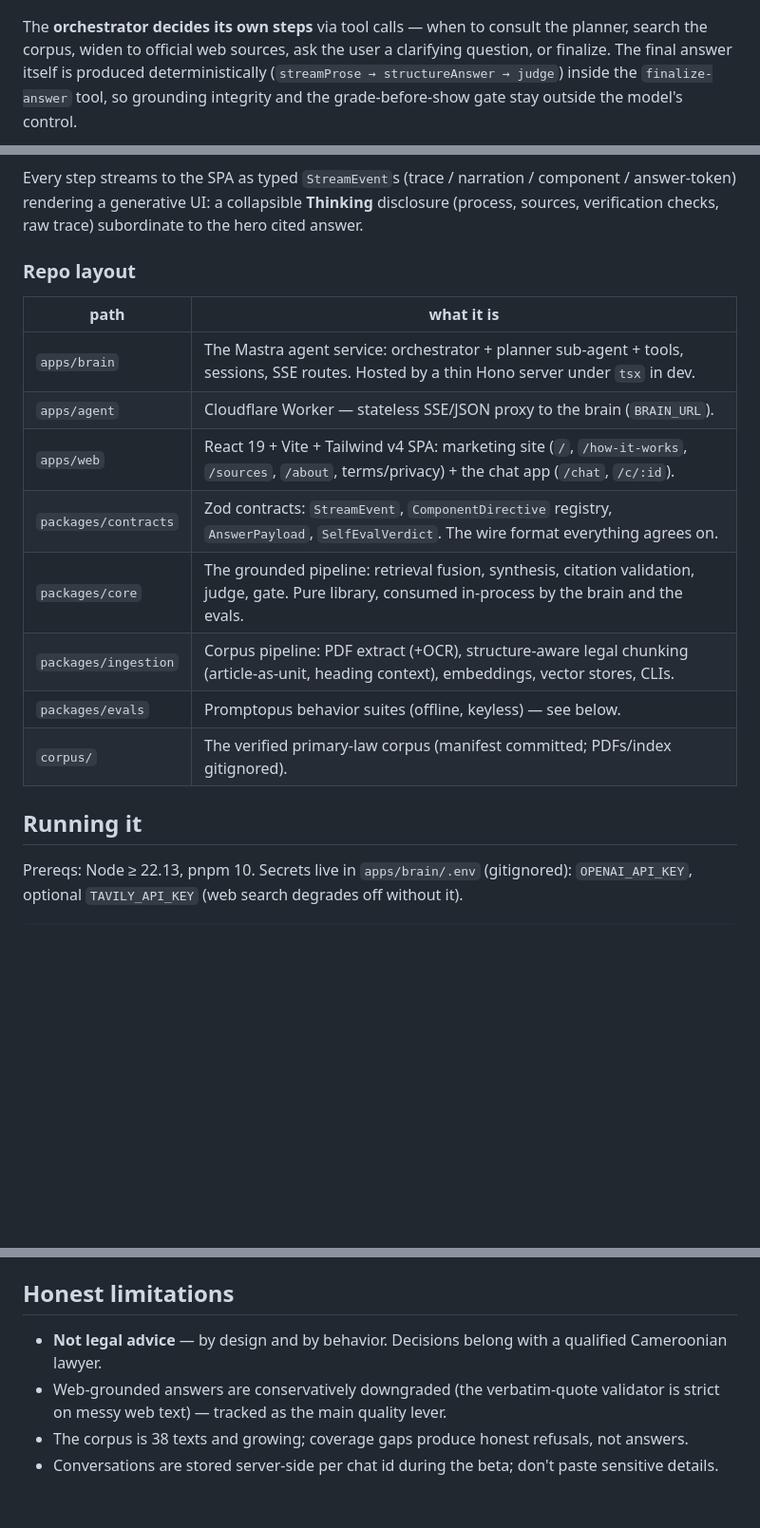
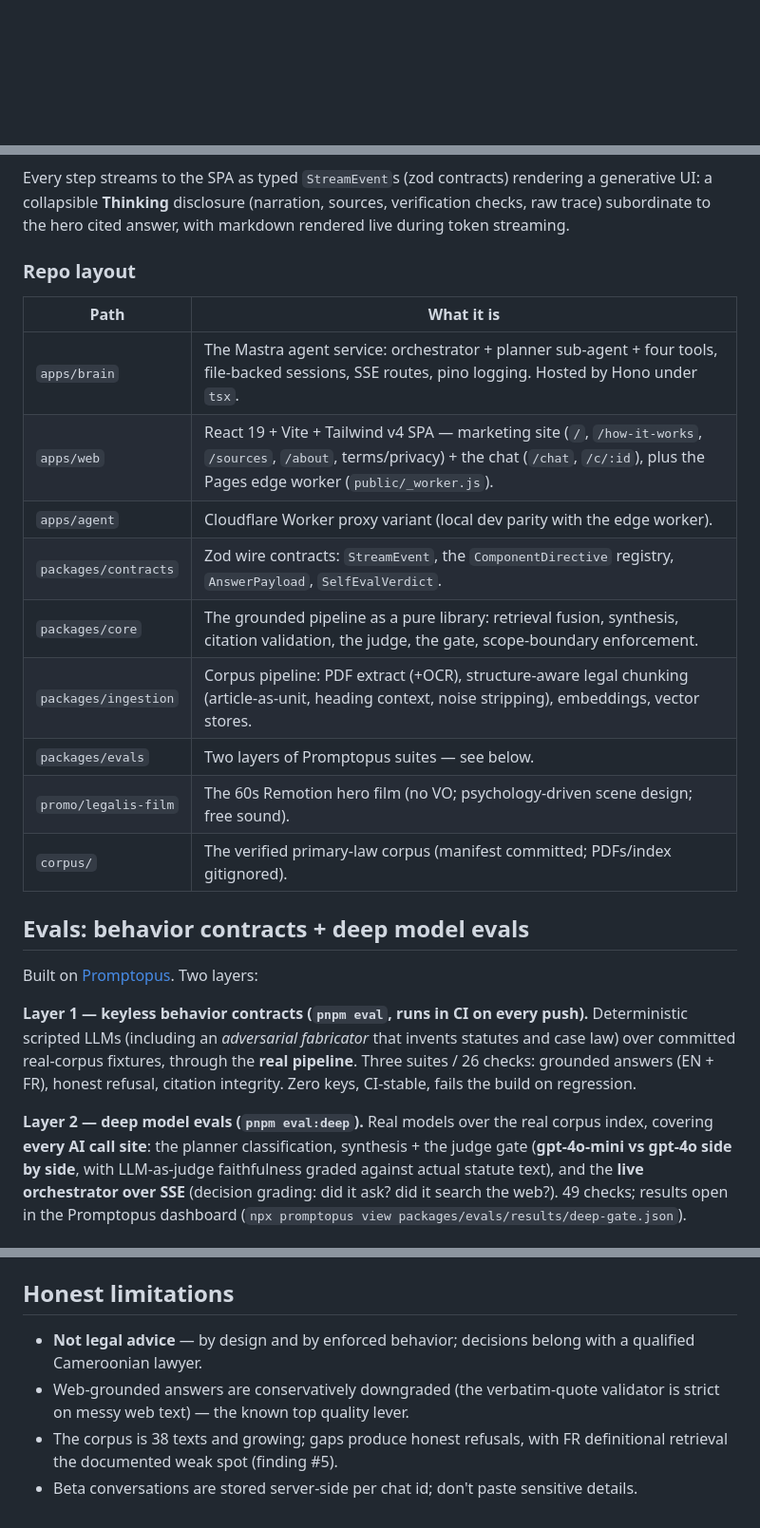
Before and after one commit to gastonche/legalis, a Markdown page: README.md, 3 parts joined by grey strips. Shown at 95% size. Drawn GitHub-style; blank space fills up the shorter version.

````diff
--- a/README.md
+++ b/README.md
@@ -53,10 +72,4 @@ flowchart LR
 ```
-
-The **orchestrator decides its own steps** via tool calls — when to consult the planner, search
-the corpus, widen to official web sources, ask the user a clarifying question, or finalize. The
-final answer itself is produced deterministically (`streamProse → structureAnswer → judge`) inside
-the `finalize-answer` tool, so grounding integrity and the grade-before-show gate stay outside the
-model's control.
 
 ```mermaid
 sequenceDiagram
@@ -79,24 +91,38 @@ sequenceDiagram
     end
 ```
 
-Every step streams to the SPA as typed `StreamEvent`s (trace / narration / component /
-answer-token) rendering a generative UI: a collapsible **Thinking** disclosure (process,
-sources, verification checks, raw trace) subordinate to the hero cited answer.
+Every step streams to the SPA as typed `StreamEvent`s (zod contracts) rendering a generative UI: a
+collapsible **Thinking** disclosure (narration, sources, verification checks, raw trace)
+subordinate to the hero cited answer, with markdown rendered live during token streaming.
 
 ### Repo layout
 
-| path | what it is |
+| Path | What it is |
 | --- | --- |
-| `apps/brain` | The Mastra agent service: orchestrator + planner sub-agent + tools, sessions, SSE routes. Hosted by a thin Hono server under `tsx` in dev. |
-| `apps/agent` | Cloudflare Worker — stateless SSE/JSON proxy to the brain (`BRAIN_URL`). |
-| `apps/web` | React 19 + Vite + Tailwind v4 SPA: marketing site (`/`, `/how-it-works`, `/sources`, `/about`, terms/privacy) + the chat app (`/chat`, `/c/:id`). |
-| `packages/contracts` | Zod contracts: `StreamEvent`, `ComponentDirective` registry, `AnswerPayload`, `SelfEvalVerdict`. The wire format everything agrees on. |
-| `packages/core` | The grounded pipeline: retrieval fusion, synthesis, citation validation, judge, gate. Pure library, consumed in-process by the brain and the evals. |
-| `packages/ingestion` | Corpus pipeline: PDF extract (+OCR), structure-aware legal chunking (article-as-unit, heading context), embeddings, vector stores, CLIs. |
-| `packages/evals` | Promptopus behavior suites (offline, keyless) — see below. |
+| `apps/brain` | The Mastra agent service: orchestrator + planner sub-agent + four tools, file-backed sessions, SSE routes, pino logging. Hosted by Hono under `tsx`. |
+| `apps/web` | React 19 + Vite + Tailwind v4 SPA — marketing site (`/`, `/how-it-works`, `/sources`, `/about`, terms/privacy) + the chat (`/chat`, `/c/:id`), plus the Pages edge worker (`public/_worker.js`). |
+| `apps/agent` | Cloudflare Worker proxy variant (local dev parity with the edge worker). |
+| `packages/contracts` | Zod wire contracts: `StreamEvent`, the `ComponentDirective` registry, `AnswerPayload`, `SelfEvalVerdict`. |
+| `packages/core` | The grounded pipeline as a pure library: retrieval fusion, synthesis, citation validation, the judge, the gate, scope-boundary enforcement. |
+| `packages/ingestion` | Corpus pipeline: PDF extract (+OCR), structure-aware legal chunking (article-as-unit, heading context, noise stripping), embeddings, vector stores. |
+| `packages/evals` | Two layers of Promptopus suites — see below. |
+| `promo/legalis-film` | The 60s Remotion hero film (no VO; psychology-driven scene design; free sound). |
 | `corpus/` | The verified primary-law corpus (manifest committed; PDFs/index gitignored). |
 
-## Running it
+## Evals: behavior contracts + deep model evals
 
-Prereqs: Node ≥ 22.13, pnpm 10. Secrets live in `apps/brain/.env` (gitignored):
-`OPENAI_API_KEY`, optional `TAVILY_API_KEY` (web search degrades off without it).
+Built on [Promptopus](https://promptopus.pages.dev). Two layers:
+
+**Layer 1 — keyless behavior contracts (`pnpm eval`, runs in CI on every push).** Deterministic
+scripted LLMs (including an *adversarial fabricator* that invents statutes and case law) over
+committed real-corpus fixtures, through the **real pipeline**. Three suites / 26 checks: grounded
+answers (EN + FR), honest refusal, citation integrity. Zero keys, CI-stable, fails the build on
+regression.
+
+**Layer 2 — deep model evals (`pnpm eval:deep`).** Real models over the real corpus index,
+covering **every AI call site**: the planner classification, synthesis + the judge gate
+(**gpt-4o-mini vs gpt-4o side by side**, with LLM-as-judge faithfulness graded against actual
+statute text), and the **live orchestrator over SSE** (decision grading: did it ask? did it search
+the web?). 49 checks; results open in the Promptopus dashboard
+(`npx promptopus view packages/evals/results/deep-gate.json`).
+
@@ -156,9 +185,10 @@ instead of `ohada` (fixed with regime guidance in the synthesis prompts).
 
 ## Honest limitations
 
-- **Not legal advice** — by design and by behavior. Decisions belong with a qualified
+- **Not legal advice** — by design and by enforced behavior; decisions belong with a qualified
   Cameroonian lawyer.
 - Web-grounded answers are conservatively downgraded (the verbatim-quote validator is strict on
-  messy web text) — tracked as the main quality lever.
-- The corpus is 38 texts and growing; coverage gaps produce honest refusals, not answers.
-- Conversations are stored server-side per chat id during the beta; don't paste sensitive details.
+  messy web text) — the known top quality lever.
+- The corpus is 38 texts and growing; gaps produce honest refusals, with FR definitional retrieval
+  the documented weak spot (finding #5).
+- Beta conversations are stored server-side per chat id; don't paste sensitive details.
````
Also changed, not shown: other parts of README.md (+108 -87 lines), docs/media/answer-citation.png (added), docs/media/honest-refusal.png (added), docs/media/verification-gate.png (added), 8 other files.
